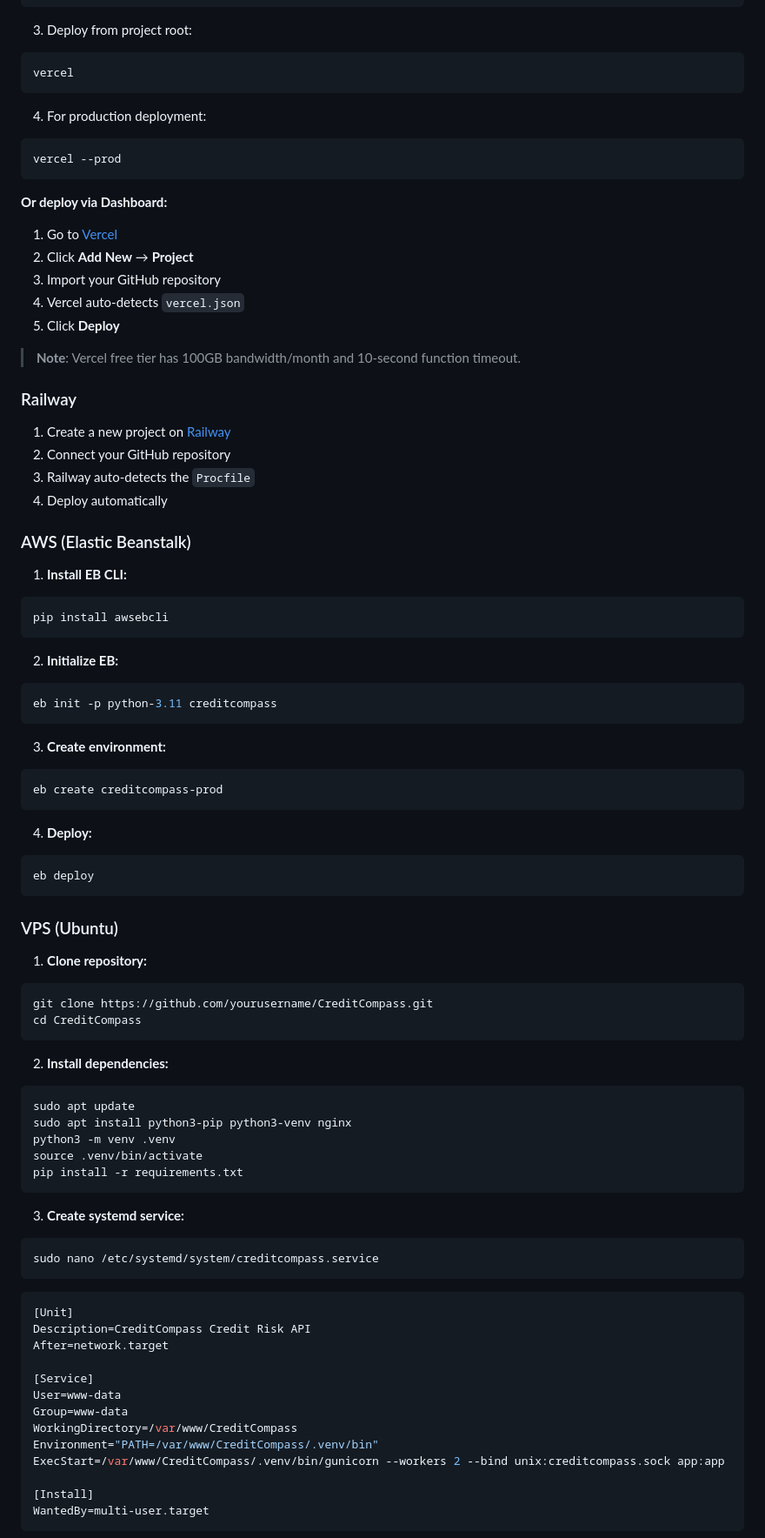
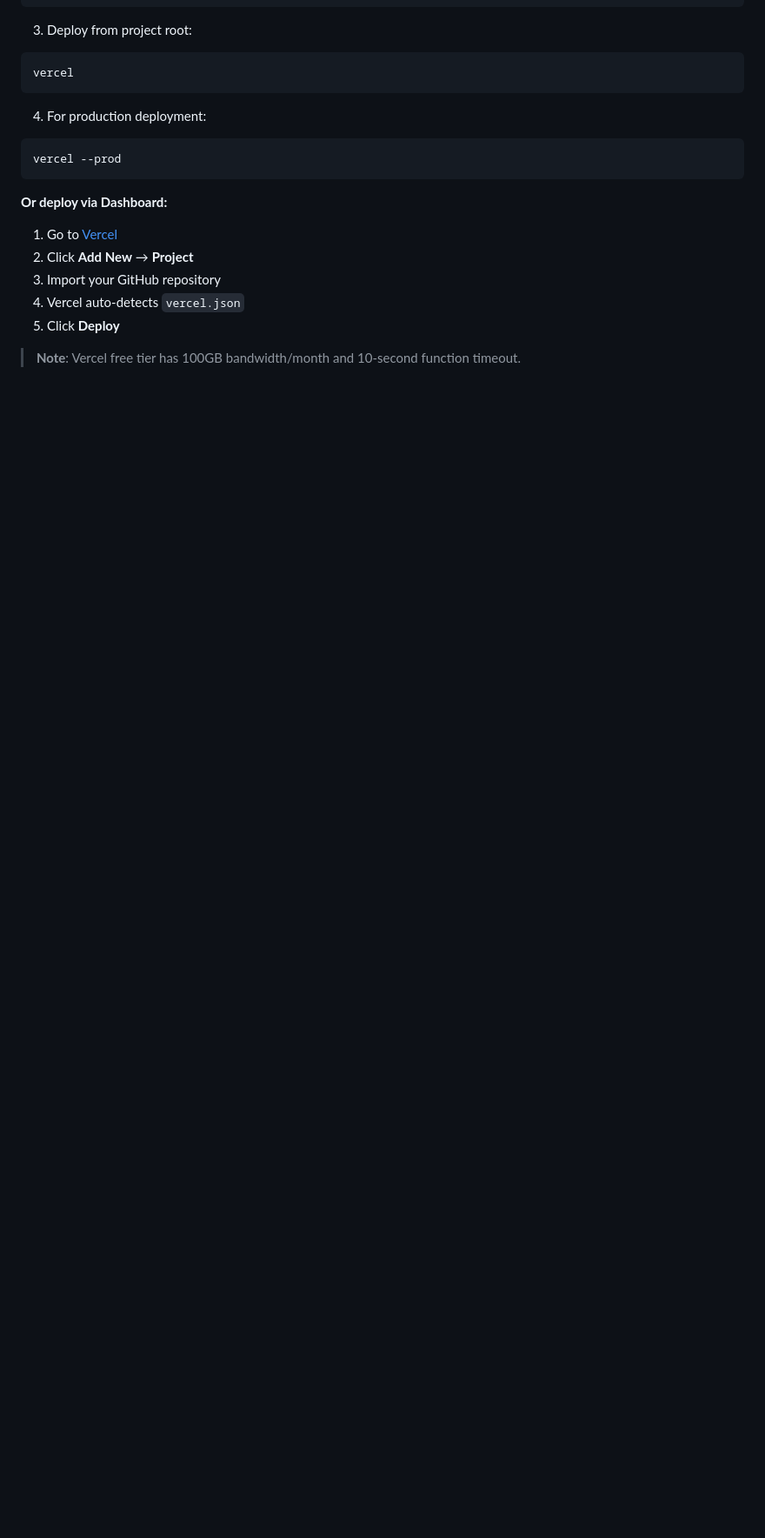
Before and after one commit to shibadityadeb/CreditCompass, a Markdown page: README.md, the part around one of its changes. Shown at 87% size. GitHub-like rendering; blank space fills up the shorter version.

Commit message:
Remove deployment instructions for various platforms
Removed deployment instructions for Railway, AWS, and VPS from README.

````diff
--- a/README.md
+++ b/README.md
@@ -184,70 +184,3 @@ vercel --prod
 
 > **Note**: Vercel free tier has 100GB bandwidth/month and 10-second function timeout.
 
-### Railway
-
-1. Create a new project on [Railway](https://railway.app)
-2. Connect your GitHub repository
-3. Railway auto-detects the `Procfile`
-4. Deploy automatically
-
-### AWS (Elastic Beanstalk)
-
-1. **Install EB CLI:**
-```bash
-pip install awsebcli
-```
-
-2. **Initialize EB:**
-```bash
-eb init -p python-3.11 creditcompass
-```
-
-3. **Create environment:**
-```bash
-eb create creditcompass-prod
-```
-
-4. **Deploy:**
-```bash
-eb deploy
-```
-
-### VPS (Ubuntu)
-
-1. **Clone repository:**
-```bash
-git clone https://github.com/yourusername/CreditCompass.git
-cd CreditCompass
-```
-
-2. **Install dependencies:**
-```bash
-sudo apt update
-sudo apt install python3-pip python3-venv nginx
-python3 -m venv .venv
-source .venv/bin/activate
-pip install -r requirements.txt
-```
-
-3. **Create systemd service:**
-```bash
-sudo nano /etc/systemd/system/creditcompass.service
-```
-
-```ini
-[Unit]
-Description=CreditCompass Credit Risk API
-After=network.target
-
-[Service]
-User=www-data
-Group=www-data
-WorkingDirectory=/var/www/CreditCompass
-Environment="PATH=/var/www/CreditCompass/.venv/bin"
-ExecStart=/var/www/CreditCompass/.venv/bin/gunicorn --workers 2 --bind unix:creditcompass.sock app:app
-
-[Install]
-WantedBy=multi-user.target
-```
-
````
Also changed, not shown: other parts of README.md (+0 -28 lines).
